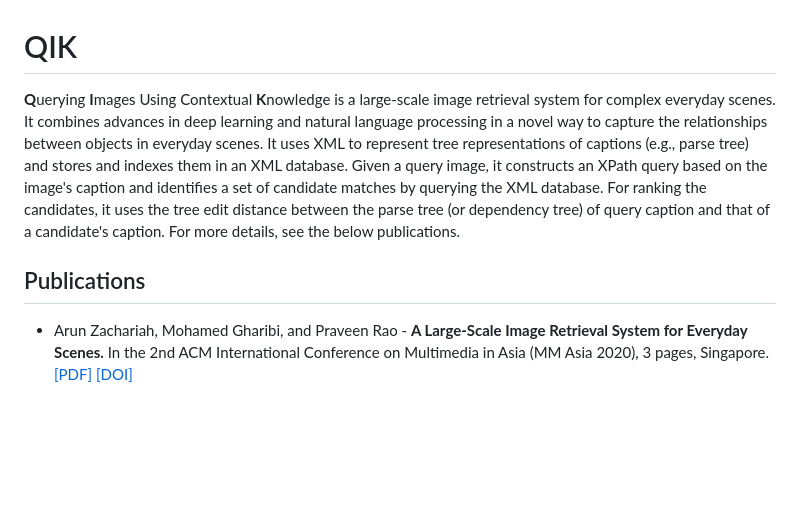
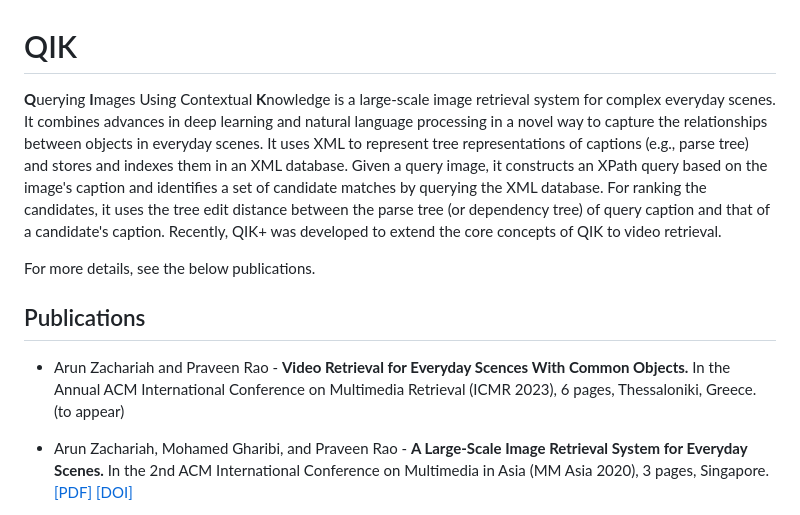
Before and after one commit to MU-Data-Science/QIK, a Markdown page: README.md, the part around the change. Drawn GitHub-style; blank space fills up the shorter version.

```diff
--- a/README.md
+++ b/README.md
@@ -1,7 +1,11 @@
 # QIK
-**Q**uerying **I**mages Using Contextual **K**nowledge is a large-scale image retrieval system for complex everyday scenes. It combines advances in deep learning and natural language processing in a novel way to capture the relationships between objects in everyday scenes. It uses XML to represent tree representations of captions (e.g., parse tree) and stores and indexes them in an XML database. Given a query image, it constructs an XPath query based on the image's caption and identifies a set of candidate matches by querying the XML database. For ranking the candidates, it uses the tree edit distance between the parse tree (or dependency tree) of query caption and that of a candidate's caption. For more details, see the below publications.
+**Q**uerying **I**mages Using Contextual **K**nowledge is a large-scale image retrieval system for complex everyday scenes. It combines advances in deep learning and natural language processing in a novel way to capture the relationships between objects in everyday scenes. It uses XML to represent tree representations of captions (e.g., parse tree) and stores and indexes them in an XML database. Given a query image, it constructs an XPath query based on the image's caption and identifies a set of candidate matches by querying the XML database. For ranking the candidates, it uses the tree edit distance between the parse tree (or dependency tree) of query caption and that of a candidate's caption. Recently, QIK+ was developed to extend the core concepts of QIK to video retrieval.
+
+For more details, see the below publications.
 
 ## Publications
+* Arun Zachariah and Praveen Rao - **Video Retrieval for Everyday Scences With Common Objects.** In the Annual ACM International Conference on Multimedia Retrieval (ICMR 2023), 6 pages, Thessaloniki, Greece. (to appear)
+
 * Arun Zachariah, Mohamed Gharibi, and Praveen Rao - **A Large-Scale Image Retrieval System for Everyday Scenes.** In the 2nd ACM International Conference on  Multimedia in Asia (MM Asia 2020), 3 pages, Singapore. [[PDF]](https://drive.google.com/file/d/1SC9g9P0dd6SKN4woumy_EYY4KAR5Ak7S/view) [[DOI]](https://doi.org/10.1145/3444685.3446253)
 
 * Arun Zachariah, Mohamed Gharibi, and Praveen Rao - **QIK: A System for Large-Scale Image Retrieval on Everyday Scenes With Common Objects.** In the Annual ACM International Conference on Multimedia Retrieval (ICMR 2020), pages 126-135, Dublin, Ireland. [[PDF]](https://drive.google.com/file/d/1hcqZRtRFHK2eC39D8p2j-pCbl2CgVsvl/view) [[DOI]](https://doi.org/10.1145/3372278.3390682)
```
